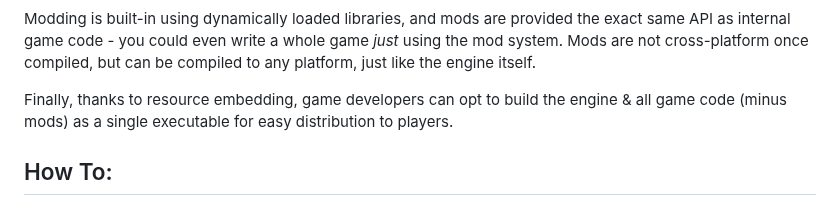
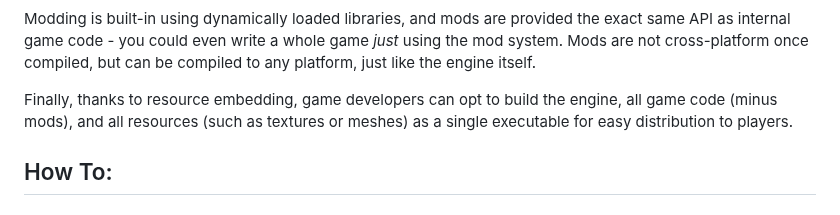
Before and after one commit to mothfuzz/odings, a Markdown page: README.md, the part around the change. Rendered like a GitHub page.

```diff
--- a/README.md
+++ b/README.md
@@ -13,7 +13,7 @@ The engine can be considered both 2D and 3D, and includes helper functions for b
 Modding is built-in using dynamically loaded libraries, and mods are provided the exact same API as internal game code - you could even write a whole game *just* using the mod system.
 Mods are not cross-platform once compiled, but can be compiled to any platform, just like the engine itself.
 
-Finally, thanks to resource embedding, game developers can opt to build the engine & all game code (minus mods) as a single executable for easy distribution to players.
+Finally, thanks to resource embedding, game developers can opt to build the engine, all game code (minus mods), and all resources (such as textures or meshes) as a single executable for easy distribution to players.
 
 
 ## How To:
```
